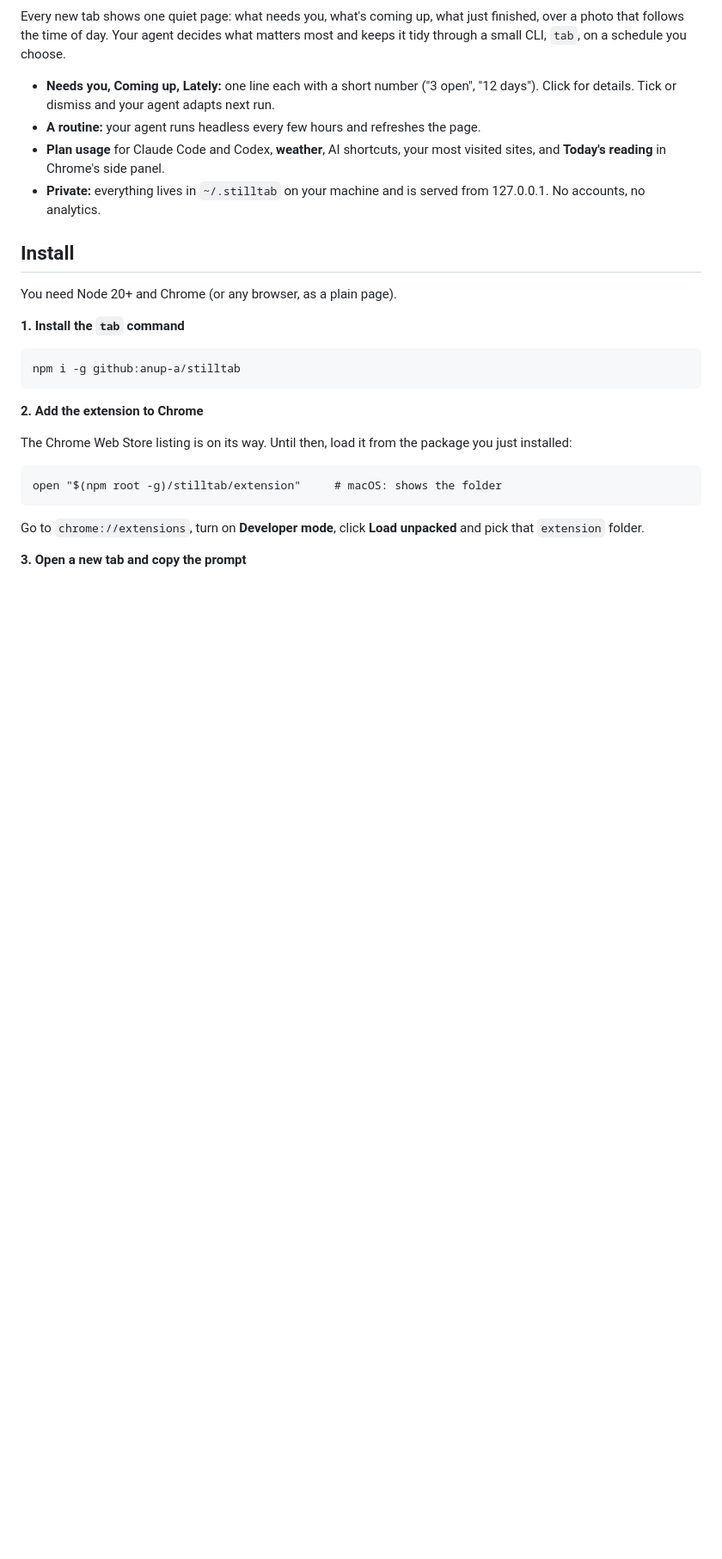
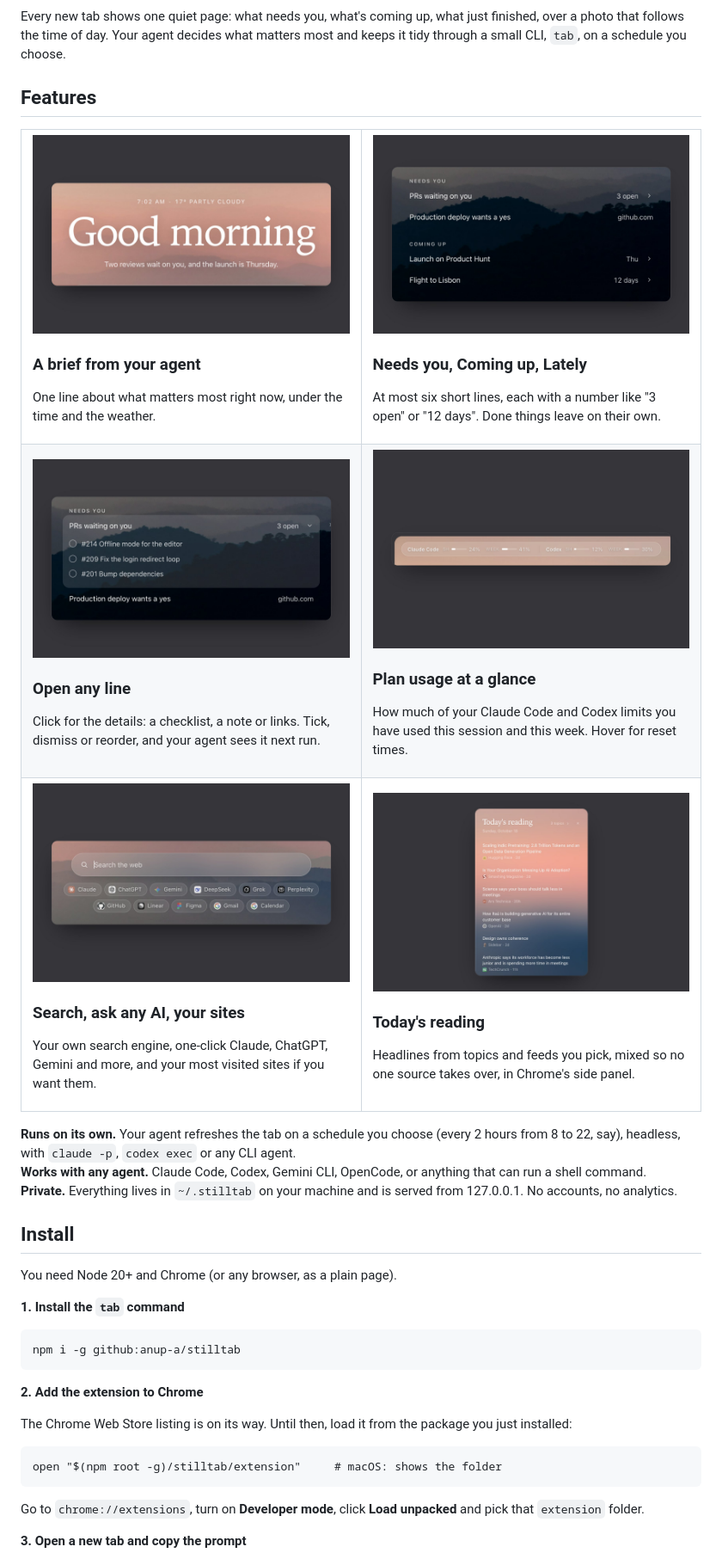
Before and after one commit to anup-a/stilltab, a Markdown page: README.md, the part around one of its changes. Shown at 86% size. GitHub-like rendering; pictures changed too: docs/img/readme/f-ask.jpg (added), docs/img/readme/f-brief.jpg (added), docs/img/readme/f-expanded.jpg (added); blank space fills up the shorter version.

Commit message:
README: features section with close-ups

```diff
--- a/README.md
+++ b/README.md
@@ -9,10 +9,26 @@ Works with Claude Code, Codex, Gemini CLI, OpenCode and any agent that can run a
 
 Every new tab shows one quiet page: what needs you, what's coming up, what just finished, over a photo that follows the time of day. Your agent decides what matters most and keeps it tidy through a small CLI, `tab`, on a schedule you choose.
 
-- **Needs you, Coming up, Lately:** one line each with a short number ("3 open", "12 days"). Click for details. Tick or dismiss and your agent adapts next run.
-- **A routine:** your agent runs headless every few hours and refreshes the page.
-- **Plan usage** for Claude Code and Codex, **weather**, AI shortcuts, your most visited sites, and **Today's reading** in Chrome's side panel.
-- **Private:** everything lives in `~/.stilltab` on your machine and is served from 127.0.0.1. No accounts, no analytics.
+## Features
+
+<table>
+<tr>
+<td width="50%" valign="top"><img src="docs/img/readme/f-brief.jpg" alt="The greeting with the time, weather and a one-line brief"><h3>A brief from your agent</h3><p>One line about what matters most right now, under the time and the weather.</p></td>
+<td width="50%" valign="top"><img src="docs/img/readme/f-lines.jpg" alt="Lines grouped under Needs you and Coming up"><h3>Needs you, Coming up, Lately</h3><p>At most six short lines, each with a number like "3 open" or "12 days". Done things leave on their own.</p></td>
+</tr>
+<tr>
+<td width="50%" valign="top"><img src="docs/img/readme/f-expanded.jpg" alt="A line opened to show three pull requests"><h3>Open any line</h3><p>Click for the details: a checklist, a note or links. Tick, dismiss or reorder, and your agent sees it next run.</p></td>
+<td width="50%" valign="top"><img src="docs/img/readme/f-usage.jpg" alt="The plan usage pill with session and weekly meters"><h3>Plan usage at a glance</h3><p>How much of your Claude Code and Codex limits you have used this session and this week. Hover for reset times.</p></td>
+</tr>
+<tr>
+<td width="50%" valign="top"><img src="docs/img/readme/f-ask.jpg" alt="Search with AI shortcuts and a row of frequent sites"><h3>Search, ask any AI, your sites</h3><p>Your own search engine, one-click Claude, ChatGPT, Gemini and more, and your most visited sites if you want them.</p></td>
+<td width="50%" valign="top"><img src="docs/img/readme/f-reading.jpg" alt="Today's reading panel with headlines"><h3>Today's reading</h3><p>Headlines from topics and feeds you pick, mixed so no one source takes over, in Chrome's side panel.</p></td>
+</tr>
+</table>
+
+**Runs on its own.** Your agent refreshes the tab on a schedule you choose (every 2 hours from 8 to 22, say), headless, with `claude -p`, `codex exec` or any CLI agent.<br>
+**Works with any agent.** Claude Code, Codex, Gemini CLI, OpenCode, or anything that can run a shell command.<br>
+**Private.** Everything lives in `~/.stilltab` on your machine and is served from 127.0.0.1. No accounts, no analytics.
 
 ## Install
 
```
Also changed, not shown: other parts of README.md (+0 -6 lines).
